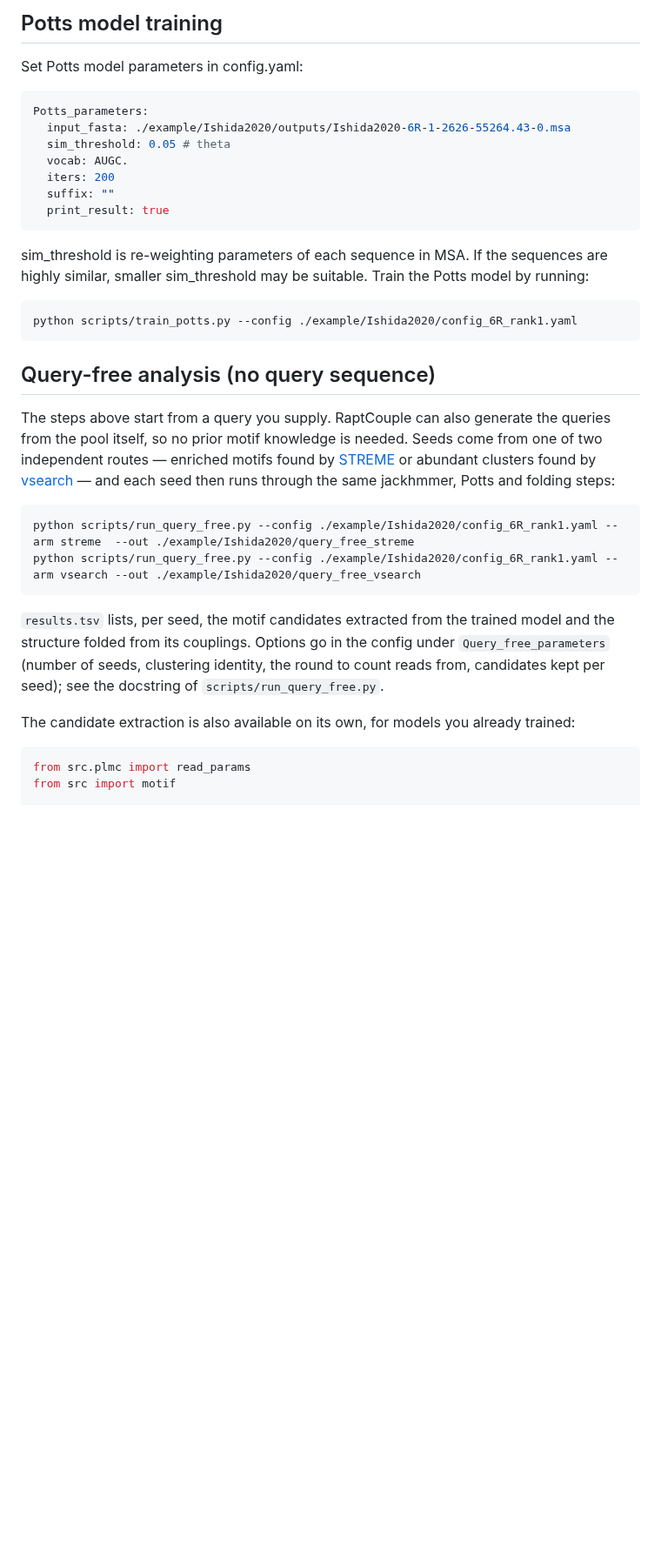
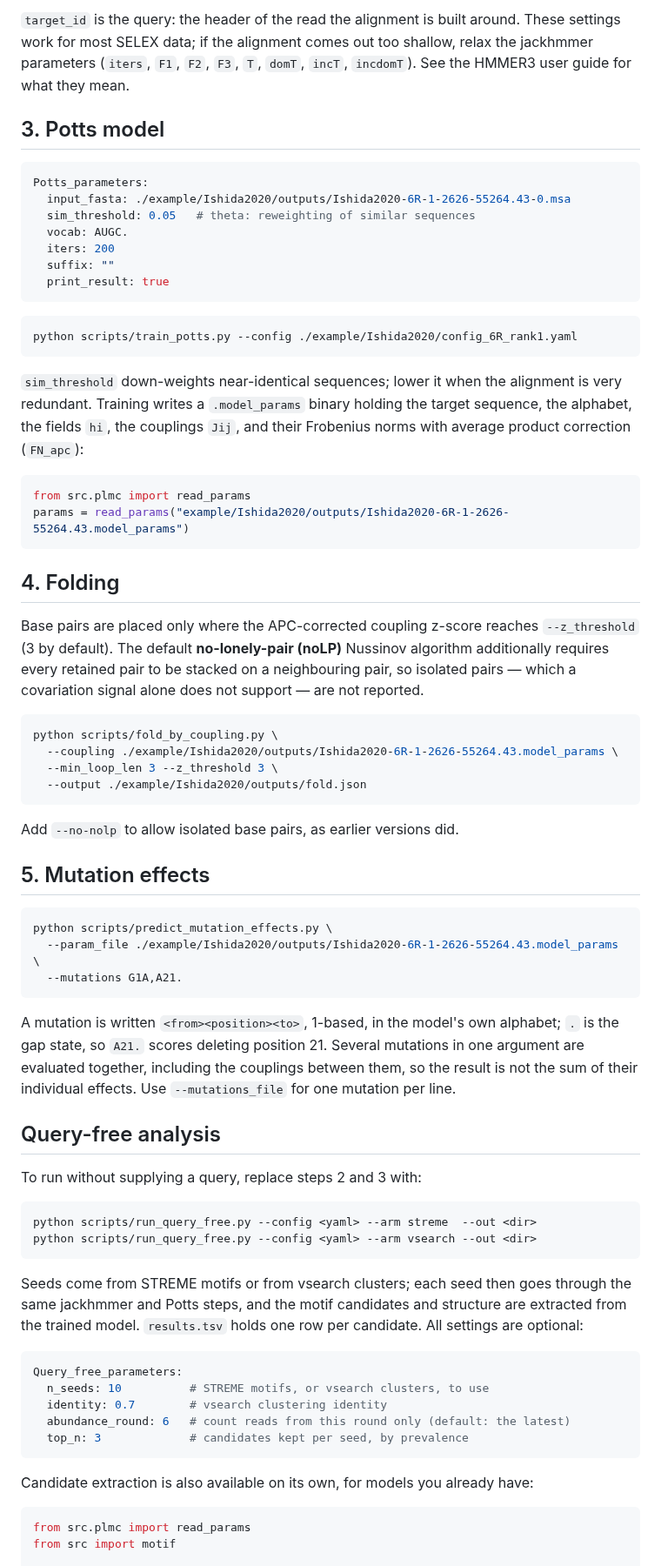
Before and after one commit to Shunsuke-1994/raptcouple, a Markdown page: README.md, the part around one of its changes. Shown at 87% size. Drawn GitHub-style; blank space fills up the shorter version.

````diff
--- a/README.md
+++ b/README.md
@@ -91,40 +125,86 @@ Note: We found these parameters work for most SELEX data. But, if the MSA depth
 
-## Potts model training
-Set Potts model parameters in config.yaml:
+`target_id` is the query: the header of the read the alignment is built around. These
+settings work for most SELEX data; if the alignment comes out too shallow, relax the
+jackhmmer parameters (`iters`, `F1`, `F2`, `F3`, `T`, `domT`, `incT`, `incdomT`). See the
+HMMER3 user guide for what they mean.
+
+## 3. Potts model
+
 ```yaml
 Potts_parameters:
   input_fasta: ./example/Ishida2020/outputs/Ishida2020-6R-1-2626-55264.43-0.msa
-  sim_threshold: 0.05 # theta
+  sim_threshold: 0.05   # theta: reweighting of similar sequences
   vocab: AUGC.
   iters: 200
   suffix: ""
   print_result: true
 ```
-sim_threshold is re-weighting parameters of each sequence in MSA. If the sequences are highly similar, smaller sim_threshold may be suitable.
-Train the Potts model by running:
-```
+
+```bash
 python scripts/train_potts.py --config ./example/Ishida2020/config_6R_rank1.yaml
 ```
 
-## Query-free analysis (no query sequence)
+`sim_threshold` down-weights near-identical sequences; lower it when the alignment is very
+redundant. Training writes a `.model_params` binary holding the target sequence, the
+alphabet, the fields `hi`, the couplings `Jij`, and their Frobenius norms with average
+product correction (`FN_apc`):
 
-The steps above start from a query you supply. RaptCouple can also generate the queries from
-the pool itself, so no prior motif knowledge is needed. Seeds come from one of two
-independent routes — enriched motifs found by [STREME](https://meme-suite.org/) or abundant
-clusters found by [vsearch](https://github.com/torognes/vsearch) — and each seed then runs
-through the same jackhmmer, Potts and folding steps:
-
-```
-python scripts/run_query_free.py --config ./example/Ishida2020/config_6R_rank1.yaml --arm streme  --out ./example/Ishida2020/query_free_streme
-python scripts/run_query_free.py --config ./example/Ishida2020/config_6R_rank1.yaml --arm vsearch --out ./example/Ishida2020/query_free_vsearch
+```python
+from src.plmc import read_params
+params = read_params("example/Ishida2020/outputs/Ishida2020-6R-1-2626-55264.43.model_params")
 ```
 
-`results.tsv` lists, per seed, the motif candidates extracted from the trained model and the
-structure folded from its couplings. Options go in the config under `Query_free_parameters`
-(number of seeds, clustering identity, the round to count reads from, candidates kept per
-seed); see the docstring of `scripts/run_query_free.py`.
+## 4. Folding
 
-The candidate extraction is also available on its own, for models you already trained:
+Base pairs are placed only where the APC-corrected coupling z-score reaches `--z_threshold`
+(3 by default). The default **no-lonely-pair (noLP)** Nussinov algorithm additionally
+requires every retained pair to be stacked on a neighbouring pair, so isolated pairs — which
+a covariation signal alone does not support — are not reported.
+
+```bash
+python scripts/fold_by_coupling.py \
+  --coupling ./example/Ishida2020/outputs/Ishida2020-6R-1-2626-55264.43.model_params \
+  --min_loop_len 3 --z_threshold 3 \
+  --output ./example/Ishida2020/outputs/fold.json
+```
+
+Add `--no-nolp` to allow isolated base pairs, as earlier versions did.
+
+## 5. Mutation effects
+
+```bash
+python scripts/predict_mutation_effects.py \
+  --param_file ./example/Ishida2020/outputs/Ishida2020-6R-1-2626-55264.43.model_params \
+  --mutations G1A,A21.
+```
+
+A mutation is written `<from><position><to>`, 1-based, in the model's own alphabet; `.` is
+the gap state, so `A21.` scores deleting position 21. Several mutations in one argument are
+evaluated together, including the couplings between them, so the result is not the sum of
+their individual effects. Use `--mutations_file` for one mutation per line.
+
+## Query-free analysis
+
+To run without supplying a query, replace steps 2 and 3 with:
+
+```bash
+python scripts/run_query_free.py --config <yaml> --arm streme  --out <dir>
+python scripts/run_query_free.py --config <yaml> --arm vsearch --out <dir>
+```
+
+Seeds come from STREME motifs or from vsearch clusters; each seed then goes through the same
+jackhmmer and Potts steps, and the motif candidates and structure are extracted from the
+trained model. `results.tsv` holds one row per candidate. All settings are optional:
+
+```yaml
+Query_free_parameters:
+  n_seeds: 10          # STREME motifs, or vsearch clusters, to use
+  identity: 0.7        # vsearch clustering identity
+  abundance_round: 6   # count reads from this round only (default: the latest)
+  top_n: 3             # candidates kept per seed, by prevalence
+```
+
+Candidate extraction is also available on its own, for models you already have:
 
 ```python
 from src.plmc import read_params
````
Also changed, not shown: other parts of README.md (+128 -105 lines), docs/example_output.png (added), docs/pipeline.png (added), 6 other files.
